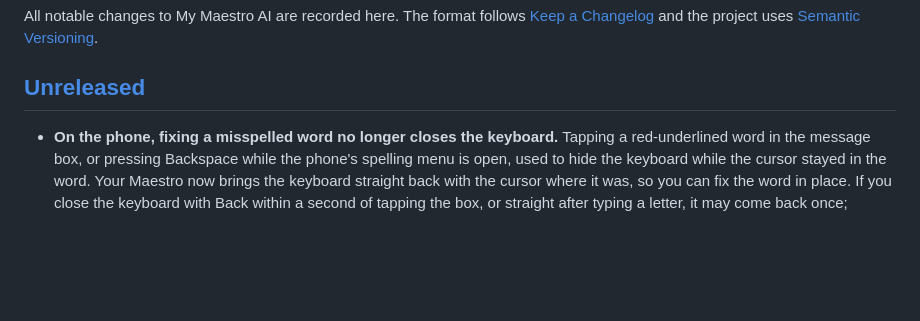
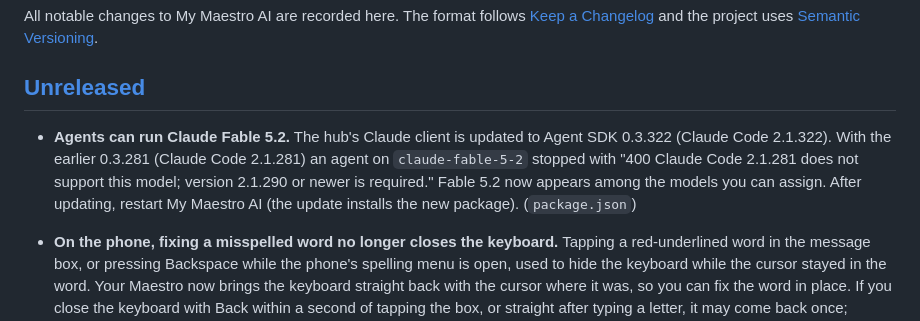
Before and after one commit to mymaestroai/mymaestroai, a Markdown page: CHANGELOG.md, the part around the change. Rendered like a GitHub page; blank space fills up the shorter version.

Commit message:
CHANGELOG: Agent SDK 0.3.322, Claude Fable 5.2
Co-Authored-By: Claude <noreply@anthropic.com>

```diff
--- a/CHANGELOG.md
+++ b/CHANGELOG.md
@@ -5,6 +5,8 @@ All notable changes to My Maestro AI are recorded here. The format follows
 [Semantic Versioning](https://semver.org/).
 
 ## [Unreleased]
+
+- **Agents can run Claude Fable 5.2.** The hub's Claude client is updated to Agent SDK 0.3.322 (Claude Code 2.1.322). With the earlier 0.3.281 (Claude Code 2.1.281) an agent on `claude-fable-5-2` stopped with "400 Claude Code 2.1.281 does not support this model; version 2.1.290 or newer is required." Fable 5.2 now appears among the models you can assign. After updating, restart My Maestro AI (the update installs the new package). (`package.json`)
 
 - **On the phone, fixing a misspelled word no longer closes the keyboard.** Tapping a red-underlined word in the message box, or pressing Backspace while the phone's spelling menu is open, used to hide the keyboard while the cursor stayed in the word. Your Maestro now brings the keyboard straight back with the cursor where it was, so you can fix the word in place. If you close the keyboard with Back within a second of tapping the box, or straight after typing a letter, it may come back once; closing it again keeps it closed.
 
```
